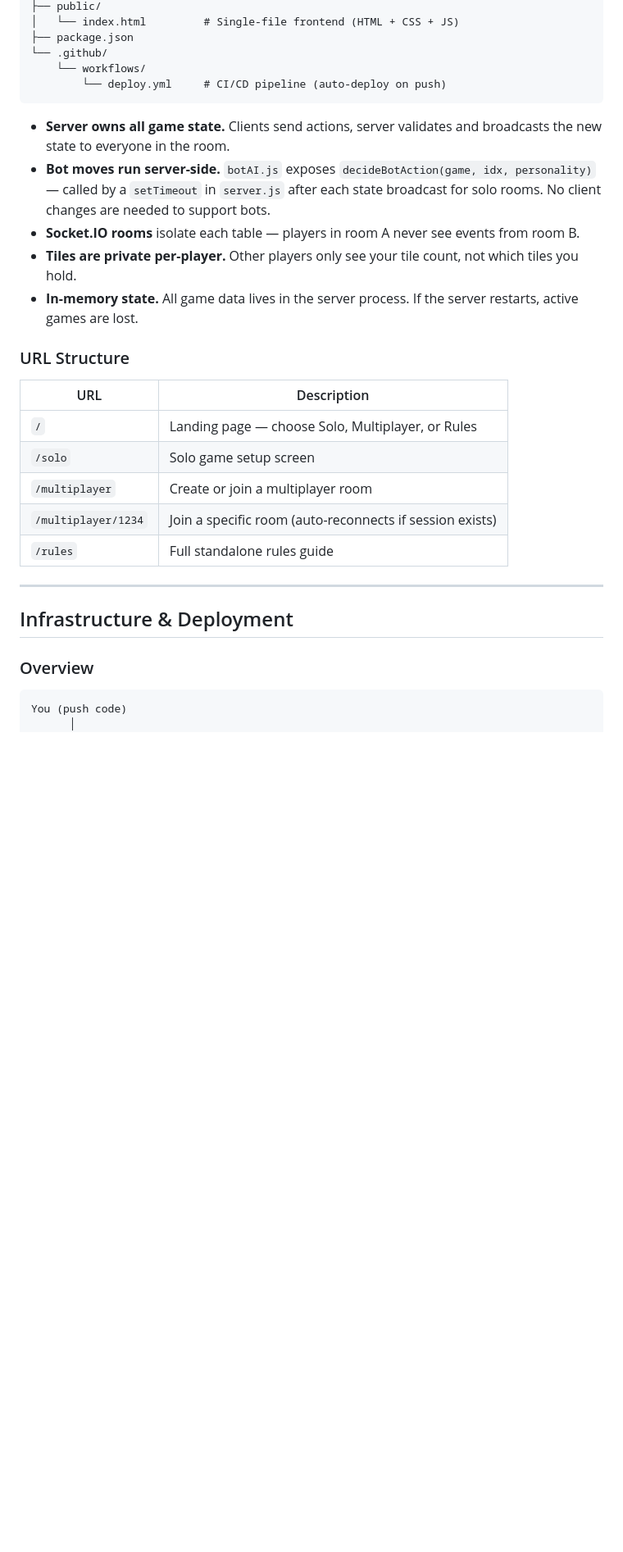
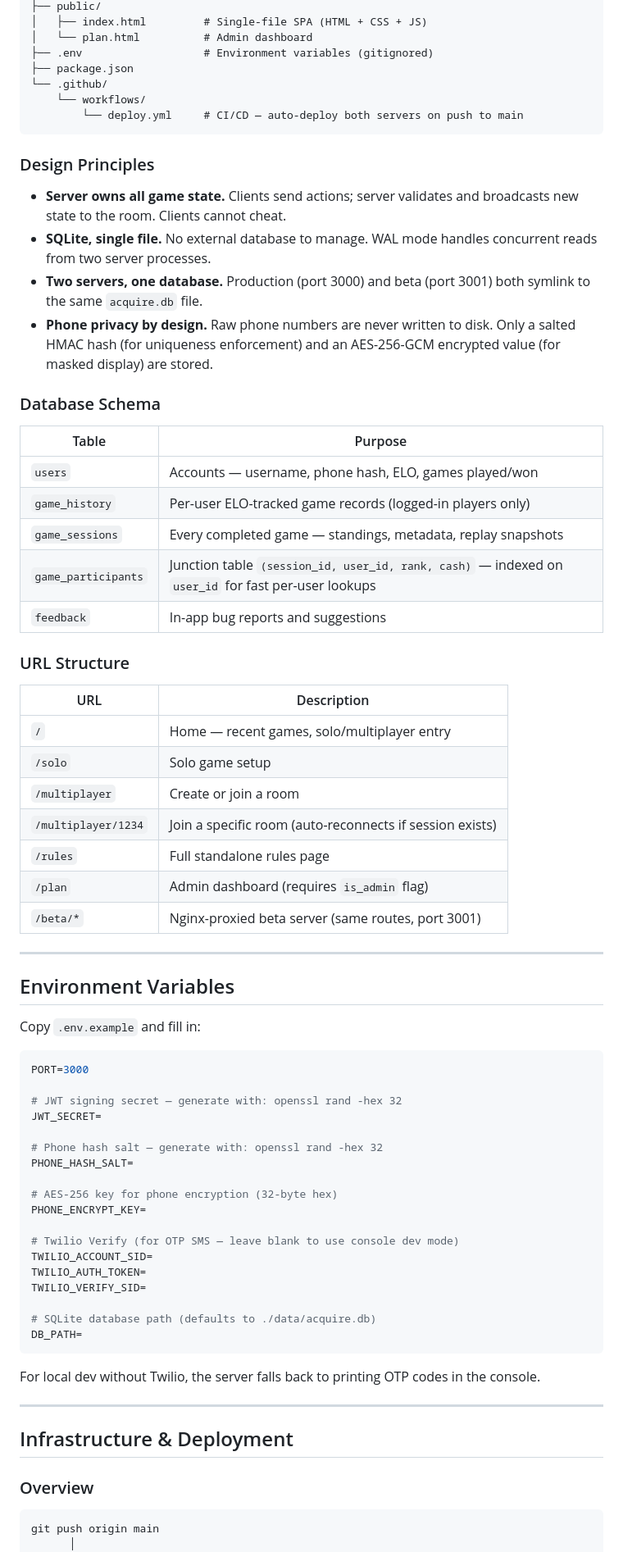
Before and after one commit to esvalC/acquire-online, a Markdown page: README.md, the part around one of its changes. Shown at 82% size. Drawn GitHub-style; blank space fills up the shorter version.

````diff
--- a/README.md
+++ b/README.md
@@ -64,26 +76,70 @@ acquire-online/
 ├── public/
-│   └── index.html         # Single-file frontend (HTML + CSS + JS)
+│   ├── index.html         # Single-file SPA (HTML + CSS + JS)
+│   └── plan.html          # Admin dashboard
+├── .env                   # Environment variables (gitignored)
 ├── package.json
 └── .github/
     └── workflows/
-        └── deploy.yml     # CI/CD pipeline (auto-deploy on push)
+        └── deploy.yml     # CI/CD — auto-deploy both servers on push to main
 ```
 
-- **Server owns all game state.** Clients send actions, server validates and broadcasts the new state to everyone in the room.
-- **Bot moves run server-side.** `botAI.js` exposes `decideBotAction(game, idx, personality)` — called by a `setTimeout` in `server.js` after each state broadcast for solo rooms. No client changes are needed to support bots.
-- **Socket.IO rooms** isolate each table — players in room A never see events from room B.
-- **Tiles are private per-player.** Other players only see your tile count, not which tiles you hold.
-- **In-memory state.** All game data lives in the server process. If the server restarts, active games are lost.
+### Design Principles
+
+- **Server owns all game state.** Clients send actions; server validates and broadcasts new state to the room. Clients cannot cheat.
+- **SQLite, single file.** No external database to manage. WAL mode handles concurrent reads from two server processes.
+- **Two servers, one database.** Production (port 3000) and beta (port 3001) both symlink to the same `acquire.db` file.
+- **Phone privacy by design.** Raw phone numbers are never written to disk. Only a salted HMAC hash (for uniqueness enforcement) and an AES-256-GCM encrypted value (for masked display) are stored.
+
+### Database Schema
+
+| Table | Purpose |
+|---|---|
+| `users` | Accounts — username, phone hash, ELO, games played/won |
+| `game_history` | Per-user ELO-tracked game records (logged-in players only) |
+| `game_sessions` | Every completed game — standings, metadata, replay snapshots |
+| `game_participants` | Junction table `(session_id, user_id, rank, cash)` — indexed on `user_id` for fast per-user lookups |
+| `feedback` | In-app bug reports and suggestions |
 
 ### URL Structure
 
 | URL | Description |
 |---|---|
-| `/` | Landing page — choose Solo, Multiplayer, or Rules |
-| `/solo` | Solo game setup screen |
-| `/multiplayer` | Create or join a multiplayer room |
+| `/` | Home — recent games, solo/multiplayer entry |
+| `/solo` | Solo game setup |
+| `/multiplayer` | Create or join a room |
 | `/multiplayer/1234` | Join a specific room (auto-reconnects if session exists) |
-| `/rules` | Full standalone rules guide |
+| `/rules` | Full standalone rules page |
+| `/plan` | Admin dashboard (requires `is_admin` flag) |
+| `/beta/*` | Nginx-proxied beta server (same routes, port 3001) |
+
+---
+
+## Environment Variables
+
+Copy `.env.example` and fill in:
+
+```env
+PORT=3000
+
+# JWT signing secret — generate with: openssl rand -hex 32
+JWT_SECRET=
+
+# Phone hash salt — generate with: openssl rand -hex 32
+PHONE_HASH_SALT=
+
+# AES-256 key for phone encryption (32-byte hex)
+PHONE_ENCRYPT_KEY=
+
+# Twilio Verify (for OTP SMS — leave blank to use console dev mode)
+TWILIO_ACCOUNT_SID=
+TWILIO_AUTH_TOKEN=
+TWILIO_VERIFY_SID=
+
+# SQLite database path (defaults to ./data/acquire.db)
+DB_PATH=
+```
+
+For local dev without Twilio, the server falls back to printing OTP codes in the console.
 
 ---
 
@@ -92,6 +148,6 @@ acquire-online/
 ### Overview
 
 ```
-You (push code)
+git push origin main
       │
       ▼
````
Also changed, not shown: other parts of README.md (+89 -94 lines).
